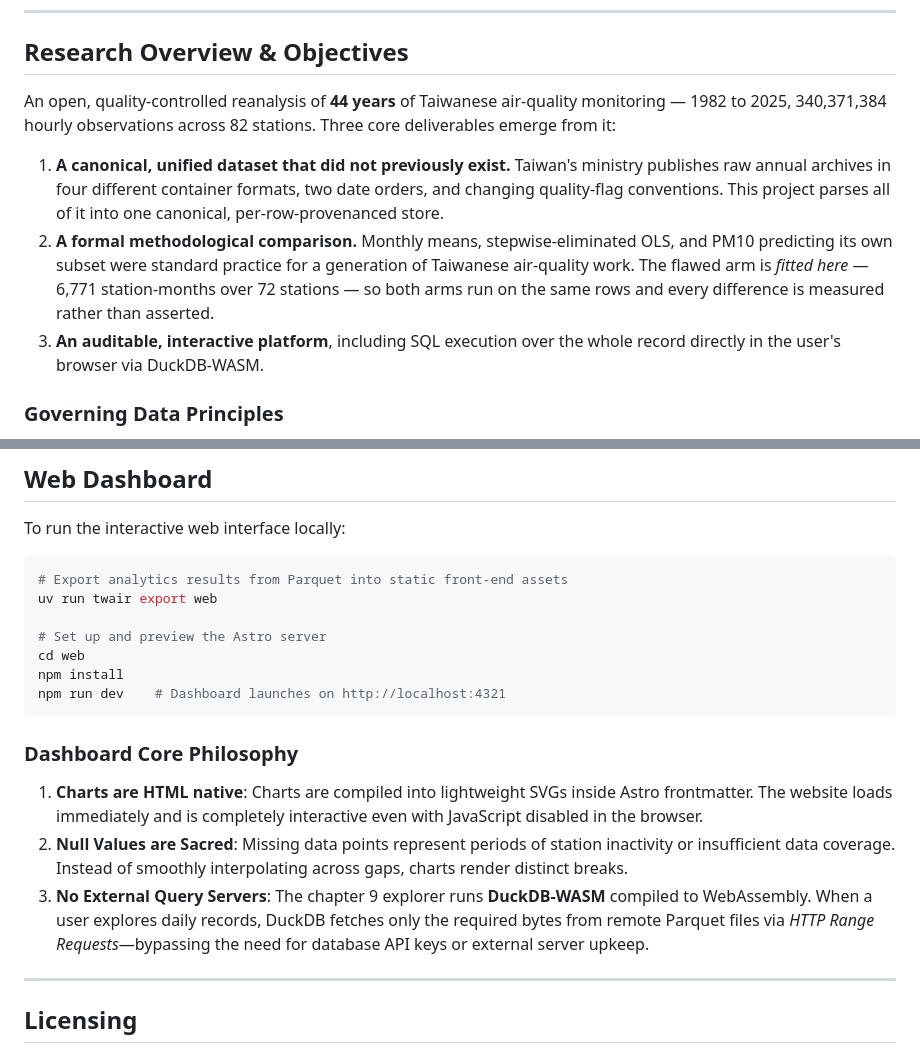
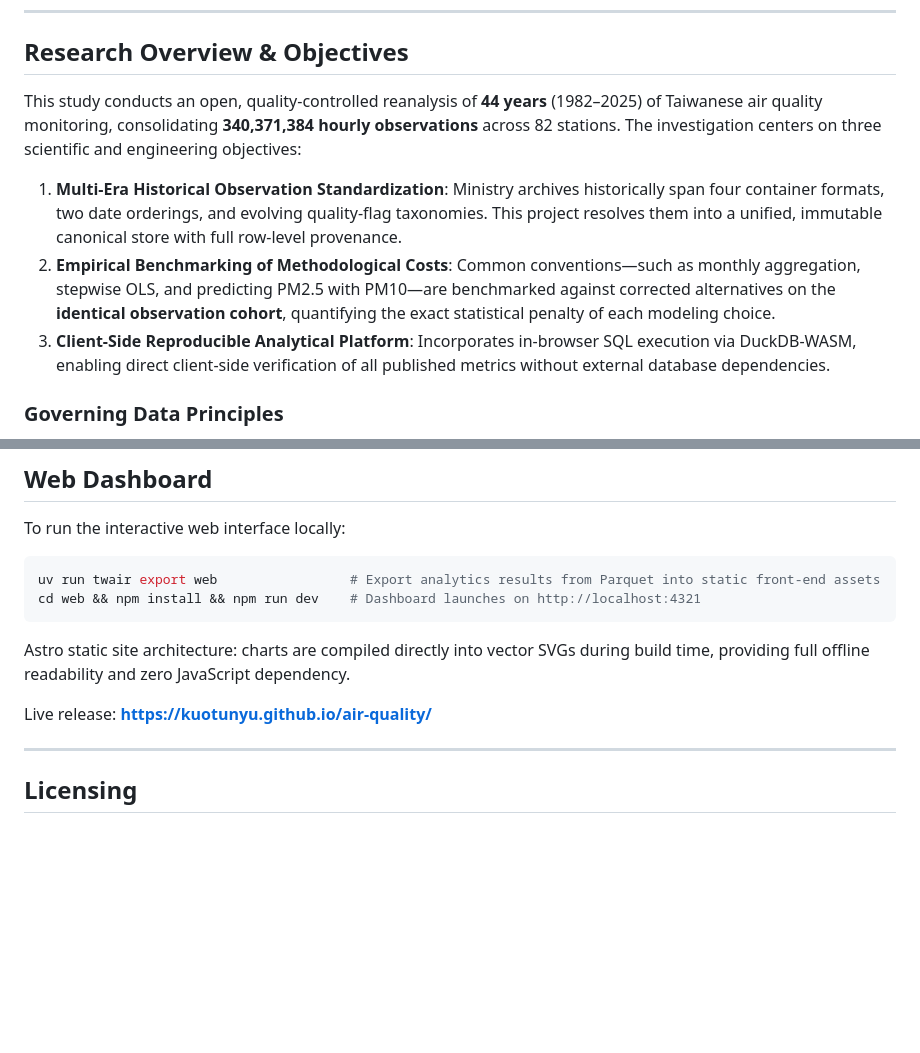
Before and after one commit to kuotunyu/air-quality, a Markdown page: README.en.md, 2 parts joined by grey strips. Drawn GitHub-style; blank space fills up the shorter version.

Commit message:
docs: formalize research objectives, refine headline phrasing, and streamline website section

````diff
--- a/README.en.md
+++ b/README.en.md
@@ -105,19 +105,11 @@ flowchart TD
 
 ## Research Overview & Objectives
 
-An open, quality-controlled reanalysis of **44 years** of Taiwanese air-quality
-monitoring — 1982 to 2025, 340,371,384 hourly observations across 82 stations.
-Three core deliverables emerge from it:
+This study conducts an open, quality-controlled reanalysis of **44 years** (1982–2025) of Taiwanese air quality monitoring, consolidating **340,371,384 hourly observations** across 82 stations. The investigation centers on three scientific and engineering objectives:
 
-1. **A canonical, unified dataset that did not previously exist.** Taiwan's ministry publishes
-   raw annual archives in four different container formats, two date orders, and changing quality-flag
-   conventions. This project parses all of it into one canonical, per-row-provenanced store.
-2. **A formal methodological comparison.** Monthly means, stepwise-eliminated OLS, and PM10
-   predicting its own subset were standard practice for a generation of Taiwanese air-quality work.
-   The flawed arm is *fitted here* — 6,771 station-months over 72 stations — so both arms run on the
-   same rows and every difference is measured rather than asserted.
-3. **An auditable, interactive platform**, including SQL execution over the whole record
-   directly in the user's browser via DuckDB-WASM.
+1. **Multi-Era Historical Observation Standardization**: Ministry archives historically span four container formats, two date orderings, and evolving quality-flag taxonomies. This project resolves them into a unified, immutable canonical store with full row-level provenance.
+2. **Empirical Benchmarking of Methodological Costs**: Common conventions—such as monthly aggregation, stepwise OLS, and predicting PM2.5 with PM10—are benchmarked against corrected alternatives on the **identical observation cohort**, quantifying the exact statistical penalty of each modeling choice.
+3. **Client-Side Reproducible Analytical Platform**: Incorporates in-browser SQL execution via DuckDB-WASM, enabling direct client-side verification of all published metrics without external database dependencies.
 
 ### Governing Data Principles
 
@@ -275,19 +267,13 @@ The `probe sources` utility parses the live airtw annual catalogue, resolves cur
 
 To run the interactive web interface locally:
 ```bash
-# Export analytics results from Parquet into static front-end assets
-uv run twair export web
-
-# Set up and preview the Astro server
-cd web
-npm install
-npm run dev    # Dashboard launches on http://localhost:4321
+uv run twair export web                 # Export analytics results from Parquet into static front-end assets
+cd web && npm install && npm run dev    # Dashboard launches on http://localhost:4321
 ```
 
-### Dashboard Core Philosophy
-1. **Charts are HTML native**: Charts are compiled into lightweight SVGs inside Astro frontmatter. The website loads immediately and is completely interactive even with JavaScript disabled in the browser.
-2. **Null Values are Sacred**: Missing data points represent periods of station inactivity or insufficient data coverage. Instead of smoothly interpolating across gaps, charts render distinct breaks.
-3. **No External Query Servers**: The chapter 9 explorer runs **DuckDB-WASM** compiled to WebAssembly. When a user explores daily records, DuckDB fetches only the required bytes from remote Parquet files via *HTTP Range Requests*—bypassing the need for database API keys or external server upkeep.
+Astro static site architecture: charts are compiled directly into vector SVGs during build time, providing full offline readability and zero JavaScript dependency.
+
+Live release: **<https://kuotunyu.github.io/air-quality/>**
 
 ---
 
````
Also changed, not shown: README.md (+10 -16 lines).
